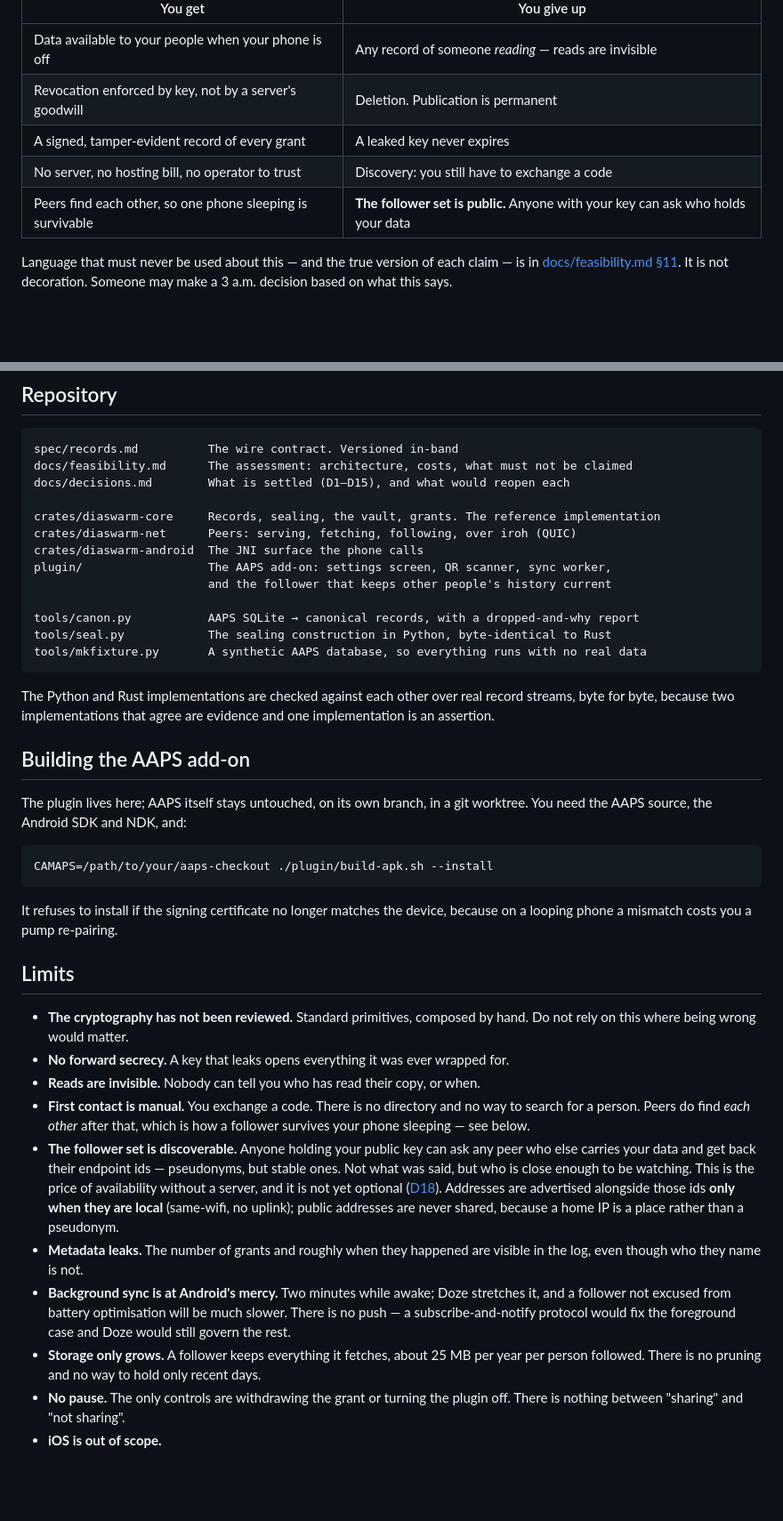
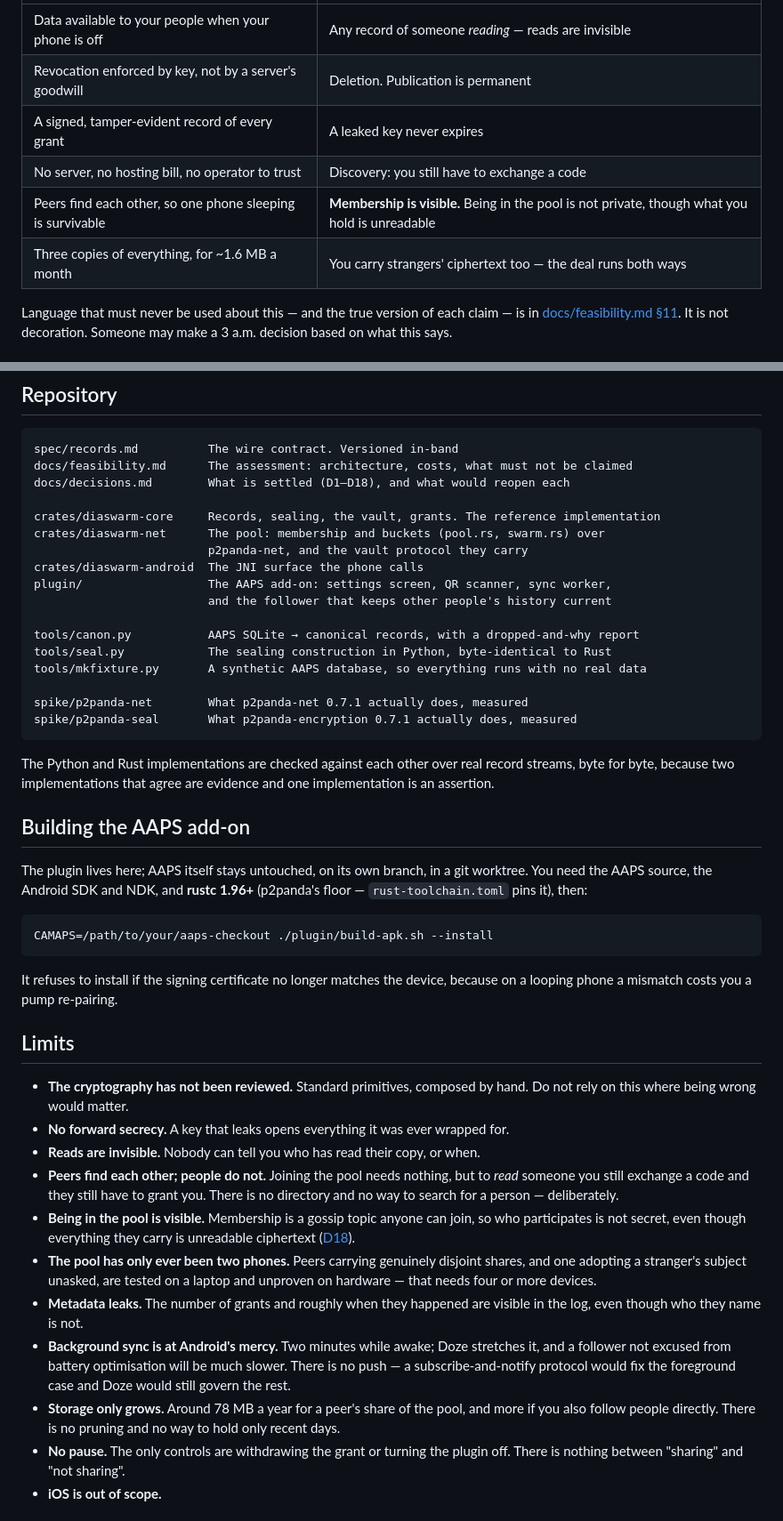
Before and after one commit to alex-poor/diaswarm, a Markdown page: README.md, 2 parts joined by grey strips. Shown at 89% size. GitHub-like rendering; blank space fills up the shorter version.

````diff
--- a/README.md
+++ b/README.md
@@ -132,7 +163,8 @@ The whole design is one bargain, and it is worth reading before anything else.
 | Revocation enforced by key, not by a server's goodwill | Deletion. Publication is permanent |
 | A signed, tamper-evident record of every grant | A leaked key never expires |
 | No server, no hosting bill, no operator to trust | Discovery: you still have to exchange a code |
-| Peers find each other, so one phone sleeping is survivable | **The follower set is public.** Anyone with your key can ask who holds your data |
+| Peers find each other, so one phone sleeping is survivable | **Membership is visible.** Being in the pool is not private, though what you hold is unreadable |
+| Three copies of everything, for ~1.6 MB a month | You carry strangers' ciphertext too — the deal runs both ways |
 
 Language that must never be used about this — and the true version of each claim —
 is in [docs/feasibility.md §11](docs/feasibility.md). It is not decoration. Someone
@@ -178,10 +210,11 @@ cargo run --bin diaswarm-net -- peer  /tmp/store2 /tmp/n2.key /tmp/friend.id
 ```
 spec/records.md          The wire contract. Versioned in-band
 docs/feasibility.md      The assessment: architecture, costs, what must not be claimed
-docs/decisions.md        What is settled (D1–D15), and what would reopen each
+docs/decisions.md        What is settled (D1–D18), and what would reopen each
 
 crates/diaswarm-core     Records, sealing, the vault, grants. The reference implementation
-crates/diaswarm-net      Peers: serving, fetching, following, over iroh (QUIC)
+crates/diaswarm-net      The pool: membership and buckets (pool.rs, swarm.rs) over
+                         p2panda-net, and the vault protocol they carry
 crates/diaswarm-android  The JNI surface the phone calls
 plugin/                  The AAPS add-on: settings screen, QR scanner, sync worker,
                          and the follower that keeps other people's history current
@@ -189,6 +222,9 @@ plugin/                  The AAPS add-on: settings screen, QR scanner, sync work
 tools/canon.py           AAPS SQLite → canonical records, with a dropped-and-why report
 tools/seal.py            The sealing construction in Python, byte-identical to Rust
 tools/mkfixture.py       A synthetic AAPS database, so everything runs with no real data
+
+spike/p2panda-net        What p2panda-net 0.7.1 actually does, measured
+spike/p2panda-seal       What p2panda-encryption 0.7.1 actually does, measured
 ```
 
 The Python and Rust implementations are checked against each other over real record
@@ -198,7 +234,8 @@ implementation is an assertion.
 ## Building the AAPS add-on
 
 The plugin lives here; AAPS itself stays untouched, on its own branch, in a git
-worktree. You need the AAPS source, the Android SDK and NDK, and:
+worktree. You need the AAPS source, the Android SDK and NDK, and **rustc 1.96+**
+(p2panda's floor — `rust-toolchain.toml` pins it), then:
 
 ```sh
 CAMAPS=/path/to/your/aaps-checkout ./plugin/build-apk.sh --install
@@ -213,24 +250,24 @@ because on a looping phone a mismatch costs you a pump re-pairing.
   hand. Do not rely on this where being wrong would matter.
 - **No forward secrecy.** A key that leaks opens everything it was ever wrapped for.
 - **Reads are invisible.** Nobody can tell you who has read their copy, or when.
-- **First contact is manual.** You exchange a code. There is no directory and no
-  way to search for a person. Peers do find *each other* after that, which is how
-  a follower survives your phone sleeping — see below.
-- **The follower set is discoverable.** Anyone holding your public key can ask any
-  peer who else carries your data and get back their endpoint ids — pseudonyms, but
-  stable ones. Not what was said, but who is close enough to be watching. This is
-  the price of availability without a server, and it is not yet optional
-  ([D18](docs/decisions.md)). Addresses are advertised alongside those ids **only
-  when they are local** (same-wifi, no uplink); public addresses are never shared,
-  because a home IP is a place rather than a pseudonym.
+- **Peers find each other; people do not.** Joining the pool needs nothing, but to
+  *read* someone you still exchange a code and they still have to grant you. There
+  is no directory and no way to search for a person — deliberately.
+- **Being in the pool is visible.** Membership is a gossip topic anyone can join, so
+  who participates is not secret, even though everything they carry is unreadable
+  ciphertext ([D18](docs/decisions.md)).
+- **The pool has only ever been two phones.** Peers carrying genuinely disjoint
+  shares, and one adopting a stranger's subject unasked, are tested on a laptop and
+  unproven on hardware — that needs four or more devices.
 - **Metadata leaks.** The number of grants and roughly when they happened are
   visible in the log, even though who they name is not.
 - **Background sync is at Android's mercy.** Two minutes while awake; Doze stretches
   it, and a follower not excused from battery optimisation will be much slower. There
   is no push — a subscribe-and-notify protocol would fix the foreground case and Doze
   would still govern the rest.
-- **Storage only grows.** A follower keeps everything it fetches, about 25 MB per
-  year per person followed. There is no pruning and no way to hold only recent days.
+- **Storage only grows.** Around 78 MB a year for a peer's share of the pool, and
+  more if you also follow people directly. There is no pruning and no way to hold
+  only recent days.
 - **No pause.** The only controls are withdrawing the grant or turning the plugin
   off. There is nothing between "sharing" and "not sharing".
 - **iOS is out of scope.**
````
Also changed, not shown: other parts of README.md (+33 -2 lines).
